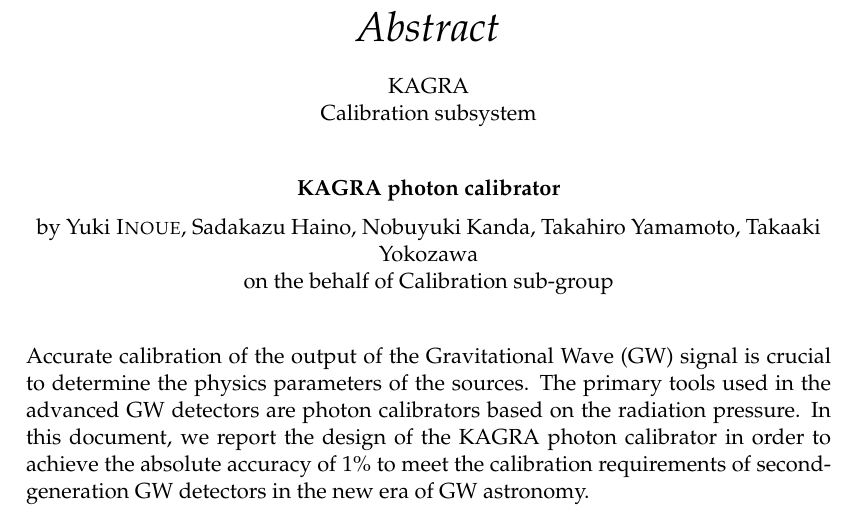
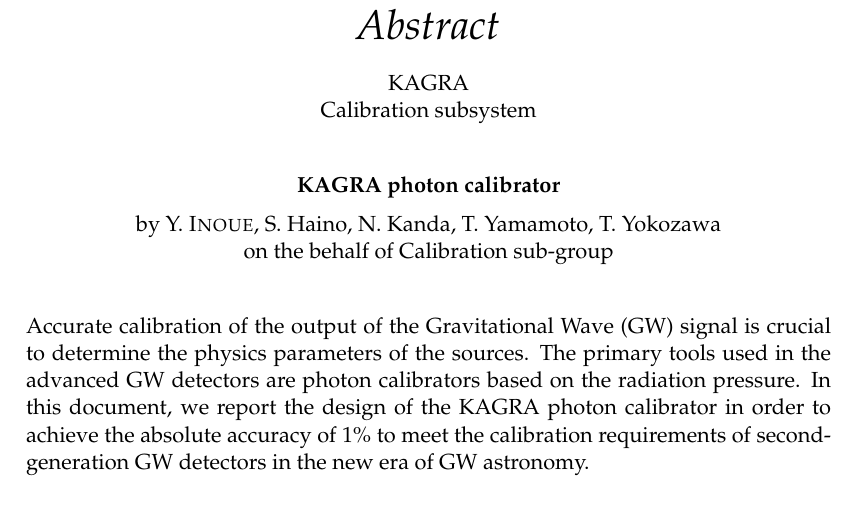
Before and after one commit to ASIoPGW/pcal, a LaTeX thesis (main.tex): part of page 3 of 45, cut so that both start at the same text. Compiled offline with pdfLaTeX.

Commit message:
Author names shortend

```diff
--- a/main.tex
+++ b/main.tex
@@ -79,8 +79,10 @@
 \supervisor{Prof. Rick \textsc{Savage}} % Your supervisor's name, this is used in the title page, print it elsewhere with \supname
 \examiner{} % Your examiner's name, this is not currently used anywhere in the template, print it elsewhere with \examname
 \degree{} % Your degree name, this is used in the title page and abstract, print it elsewhere with \degreename
-\author{Yuki \textsc{Inoue}, Sadakazu Haino, Nobuyuki Kanda,
-Takahiro Yamamoto, Takaaki Yokozawa\\on the behalf of Calibration sub-group}
+%\author{Yuki \textsc{Inoue}, Sadakazu Haino, Nobuyuki Kanda,
+%Takahiro Yamamoto, Takaaki Yokozawa\\on the behalf of Calibration sub-group}
+\author{Y. \textsc{Inoue}, S. Haino, N. Kanda, T. Yamamoto, T. Yokozawa\\
+on the behalf of Calibration sub-group}
 % Your name, this is used in the title page and abstract, print it elsewhere with \authorname
 \addresses{} % Your address, this is not currently used anywhere in the template, print it elsewhere with \addressname
 
```
